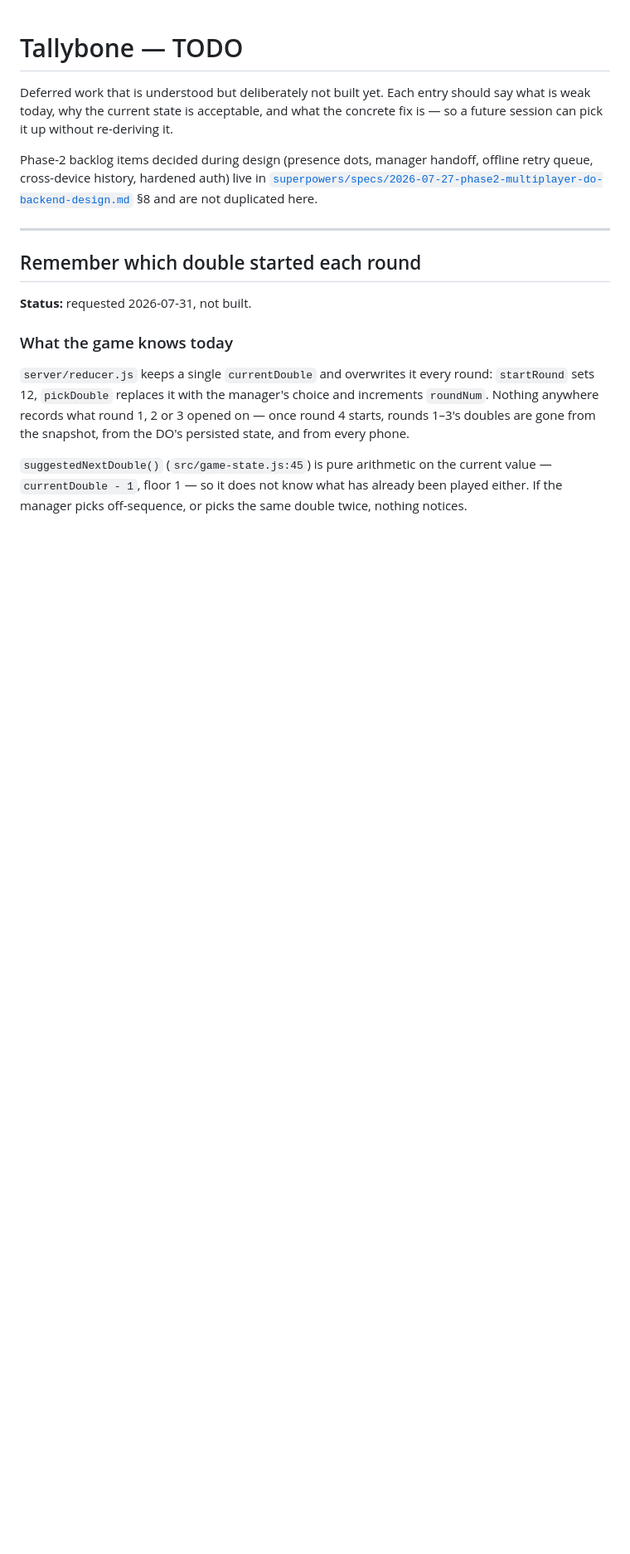
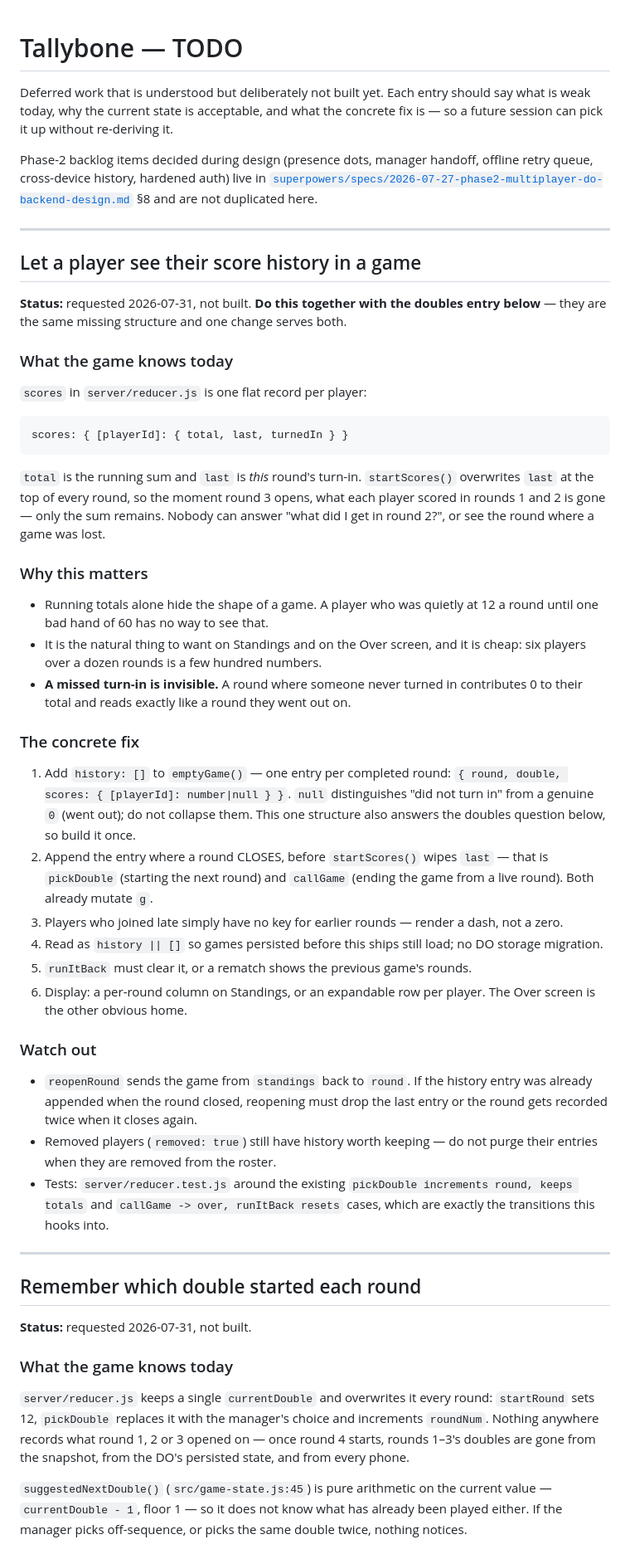
Before and after one commit to petr0n/tallybone, a Markdown page: docs/todo.md, the part around one of its changes. Shown at 83% size. Rendered like a GitHub page; blank space fills up the shorter version.

Commit message:
docs(todo): let a player see their score history in a game
`scores` keeps only `{total, last, turnedIn}` and startScores() overwrites
`last` at the top of every round, so once round 3 opens nobody can say what they
scored in rounds 1 or 2 — only the sum survives. Running totals hide the shape
of a game, and a round somebody never turned in currently reads exactly like a
round they went out on.

Filed as the same missing structure as the doubles entry: one `history` array of
{round, double, scores} answers both, so the doubles entry now points at it
rather than proposing a second parallel array.

Two traps written down: the entry must be appended where a round CLOSES (before
startScores wipes `last`), and reopenRound has to drop the last entry or the
round gets recorded twice.

Co-Authored-By: Claude Opus 5 <noreply@anthropic.com>

````diff
--- a/docs/todo.md
+++ b/docs/todo.md
@@ -8,6 +8,63 @@ Phase-2 backlog items decided during design (presence dots, manager handoff,
 offline retry queue, cross-device history, hardened auth) live in
 [`superpowers/specs/2026-07-27-phase2-multiplayer-do-backend-design.md`](superpowers/specs/2026-07-27-phase2-multiplayer-do-backend-design.md)
 §8 and are not duplicated here.
+
+---
+
+## Let a player see their score history in a game
+
+**Status:** requested 2026-07-31, not built. **Do this together with the doubles
+entry below** — they are the same missing structure and one change serves both.
+
+### What the game knows today
+
+`scores` in `server/reducer.js` is one flat record per player:
+
+```
+scores: { [playerId]: { total, last, turnedIn } }
+```
+
+`total` is the running sum and `last` is *this* round's turn-in. `startScores()`
+overwrites `last` at the top of every round, so the moment round 3 opens, what
+each player scored in rounds 1 and 2 is gone — only the sum remains. Nobody can
+answer "what did I get in round 2?", or see the round where a game was lost.
+
+### Why this matters
+
+- Running totals alone hide the shape of a game. A player who was quietly at 12
+  a round until one bad hand of 60 has no way to see that.
+- It is the natural thing to want on Standings and on the Over screen, and it is
+  cheap: six players over a dozen rounds is a few hundred numbers.
+- **A missed turn-in is invisible.** A round where someone never turned in
+  contributes 0 to their total and reads exactly like a round they went out on.
+
+### The concrete fix
+
+1. Add `history: []` to `emptyGame()` — one entry per completed round:
+   `{ round, double, scores: { [playerId]: number|null } }`. `null` distinguishes
+   "did not turn in" from a genuine `0` (went out); do not collapse them.
+   This one structure also answers the doubles question below, so build it once.
+2. Append the entry where a round CLOSES, before `startScores()` wipes `last` —
+   that is `pickDouble` (starting the next round) and `callGame` (ending the
+   game from a live round). Both already mutate `g`.
+3. Players who joined late simply have no key for earlier rounds — render a dash,
+   not a zero.
+4. Read as `history || []` so games persisted before this ships still load; no DO
+   storage migration.
+5. `runItBack` must clear it, or a rematch shows the previous game's rounds.
+6. Display: a per-round column on Standings, or an expandable row per player.
+   The Over screen is the other obvious home.
+
+### Watch out
+
+- `reopenRound` sends the game from `standings` back to `round`. If the history
+  entry was already appended when the round closed, reopening must drop the last
+  entry or the round gets recorded twice when it closes again.
+- Removed players (`removed: true`) still have history worth keeping — do not
+  purge their entries when they are removed from the roster.
+- Tests: `server/reducer.test.js` around the existing `pickDouble increments
+  round, keeps totals` and `callGame -> over, runItBack resets` cases, which are
+  exactly the transitions this hooks into.
 
 ---
 
````
Also changed, not shown: other parts of docs/todo.md (+4 -0 lines).
